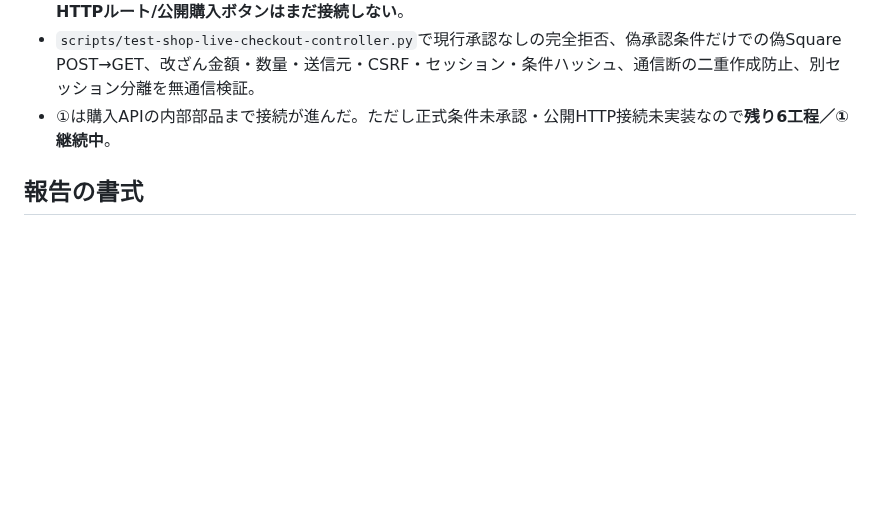
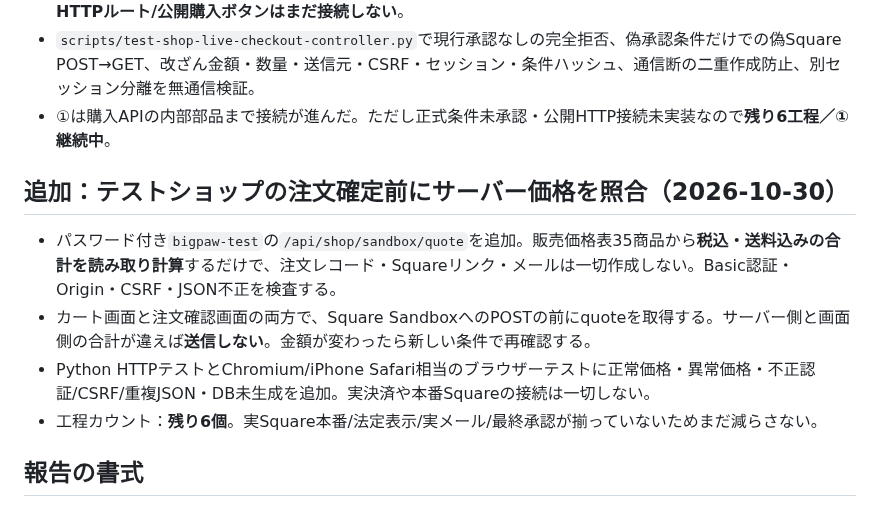
Before and after one commit to yoshiyukimoro-pixel/bigpaw, a Markdown page: SHOP_COUNTDOWN.md, the part around the change. Drawn GitHub-style; blank space fills up the shorter version.

Commit message:
docs(shop): record protected server quote before Sandbox checkout, six items remain

```diff
--- a/SHOP_COUNTDOWN.md
+++ b/SHOP_COUNTDOWN.md
@@ -40,6 +40,12 @@
 - `scripts/test-shop-live-checkout-controller.py`で現行承認なしの完全拒否、偽承認条件だけでの偽Square POST→GET、改ざん金額・数量・送信元・CSRF・セッション・条件ハッシュ、通信断の二重作成防止、別セッション分離を無通信検証。
 - ①は購入APIの内部部品まで接続が進んだ。ただし正式条件未承認・公開HTTP接続未実装なので**残り6工程／①継続中**。
 
+## 追加：テストショップの注文確定前にサーバー価格を照合（2026-10-30）
+- パスワード付き`bigpaw-test`の`/api/shop/sandbox/quote`を追加。販売価格表35商品から**税込・送料込みの合計を読み取り計算**するだけで、注文レコード・Squareリンク・メールは一切作成しない。Basic認証・Origin・CSRF・JSON不正を検査する。
+- カート画面と注文確認画面の両方で、Square SandboxへのPOSTの前にquoteを取得する。サーバー側と画面側の合計が違えば**送信しない**。金額が変わったら新しい条件で再確認する。
+- Python HTTPテストとChromium/iPhone Safari相当のブラウザーテストに正常価格・異常価格・不正認証/CSRF/重複JSON・DB未生成を追加。実決済や本番Squareの接続は一切しない。
+- 工程カウント：**残り6個**。実Square本番/法定表示/実メール/最終承認が揃っていないためまだ減らさない。
+
 ## 報告の書式
 作業開始：「**完成まで残り6工程。今回は①を進める**」
 作業終了：「**今回実装・テストできたこと。工程①は継続中／完了。残り6→5（実際に完了したときだけ）**」
```
